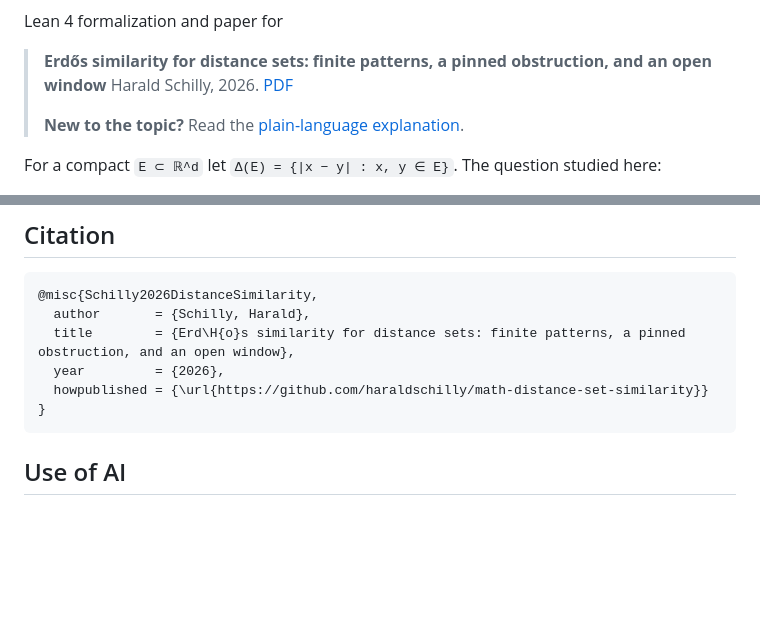
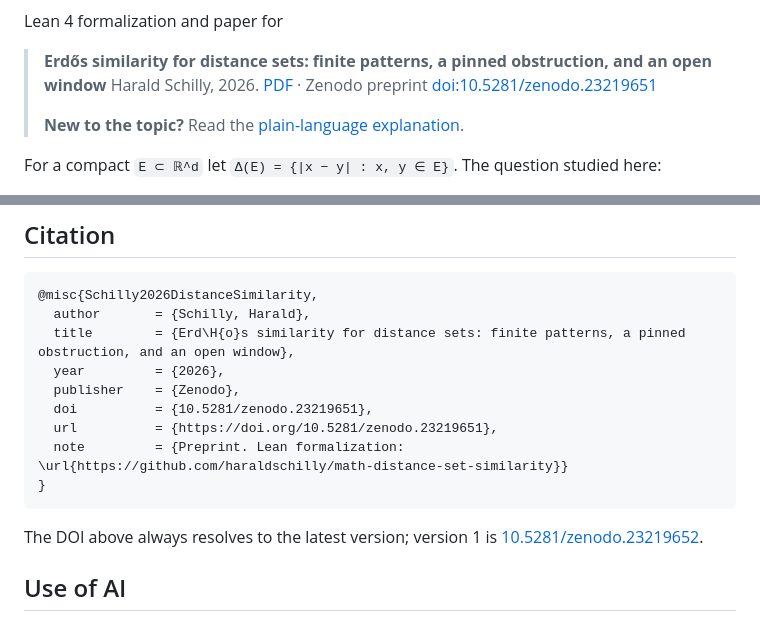
Before and after one commit to haraldschilly/math-distance-set-similarity, a Markdown page: README.md, 2 parts joined by grey strips. Rendered like a GitHub page; blank space fills up the shorter version.

Commit message:
README: Zenodo DOI (10.5281/zenodo.23219651) in badge, header and citation
Co-Authored-By: Claude Opus 5.5 <noreply@anthropic.com>

````diff
--- a/README.md
+++ b/README.md
@@ -5,7 +6,8 @@
 Lean 4 formalization and paper for
 
 > **Erdős similarity for distance sets: finite patterns, a pinned obstruction, and an open window**
-> Harald Schilly, 2026. [PDF](paper/distance-set-similarity-schilly-2026.pdf)
+> Harald Schilly, 2026. [PDF](paper/distance-set-similarity-schilly-2026.pdf) ·
+> Zenodo preprint [doi:10.5281/zenodo.23219651](https://doi.org/10.5281/zenodo.23219651)
 >
 > **New to the topic?** Read the [plain-language explanation](EXPLAINER.md).
 
@@ -88,9 +90,15 @@ arXiv upload bundle with the `.bbl` included.
   author       = {Schilly, Harald},
   title        = {Erd\H{o}s similarity for distance sets: finite patterns, a pinned obstruction, and an open window},
   year         = {2026},
-  howpublished = {\url{https://github.com/haraldschilly/math-distance-set-similarity}}
+  publisher    = {Zenodo},
+  doi          = {10.5281/zenodo.23219651},
+  url          = {https://doi.org/10.5281/zenodo.23219651},
+  note         = {Preprint. Lean formalization: \url{https://github.com/haraldschilly/math-distance-set-similarity}}
 }
 ```
+
+The DOI above always resolves to the latest version; version 1 is
+[10.5281/zenodo.23219652](https://doi.org/10.5281/zenodo.23219652).
 
 ## Use of AI
 
````
Also changed, not shown: other parts of README.md (+1 -0 lines).
